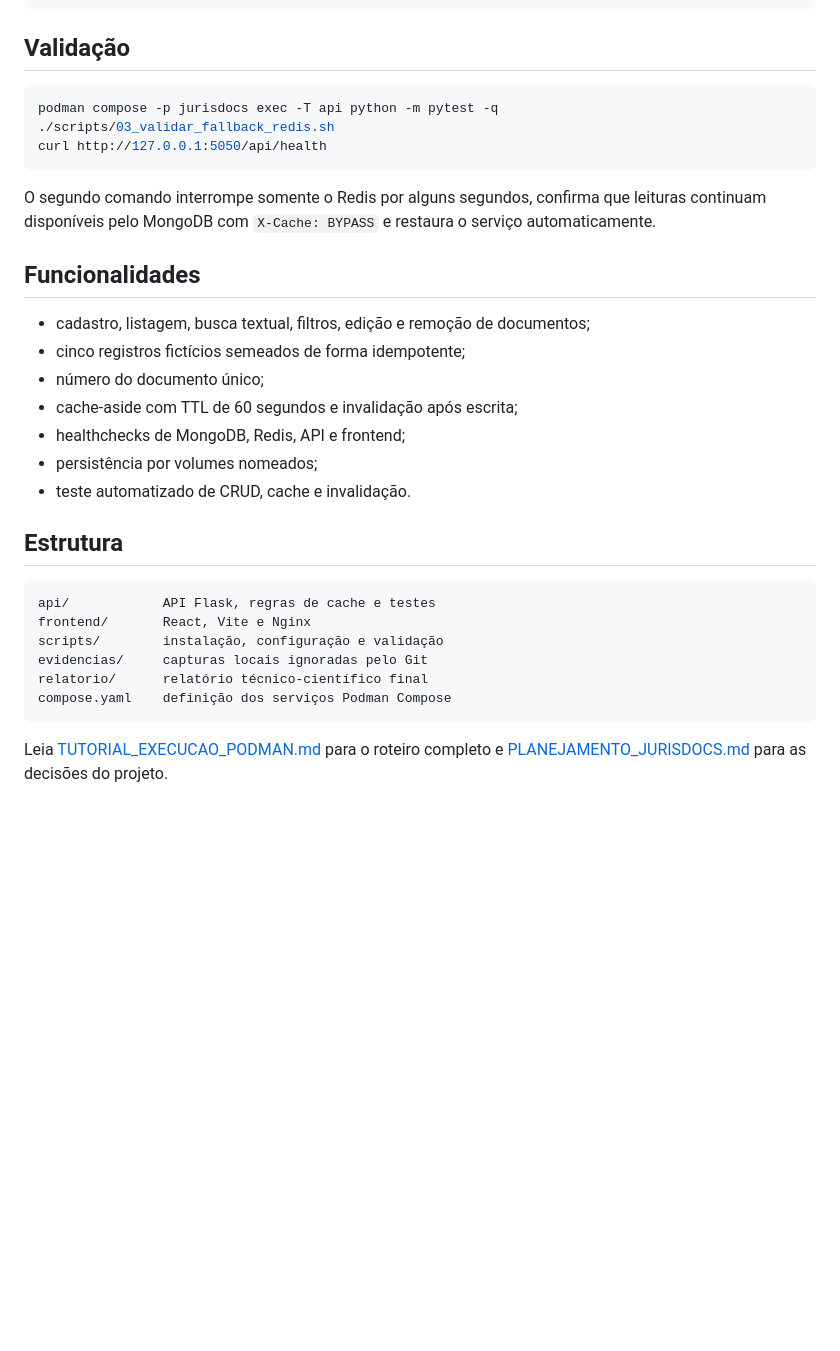
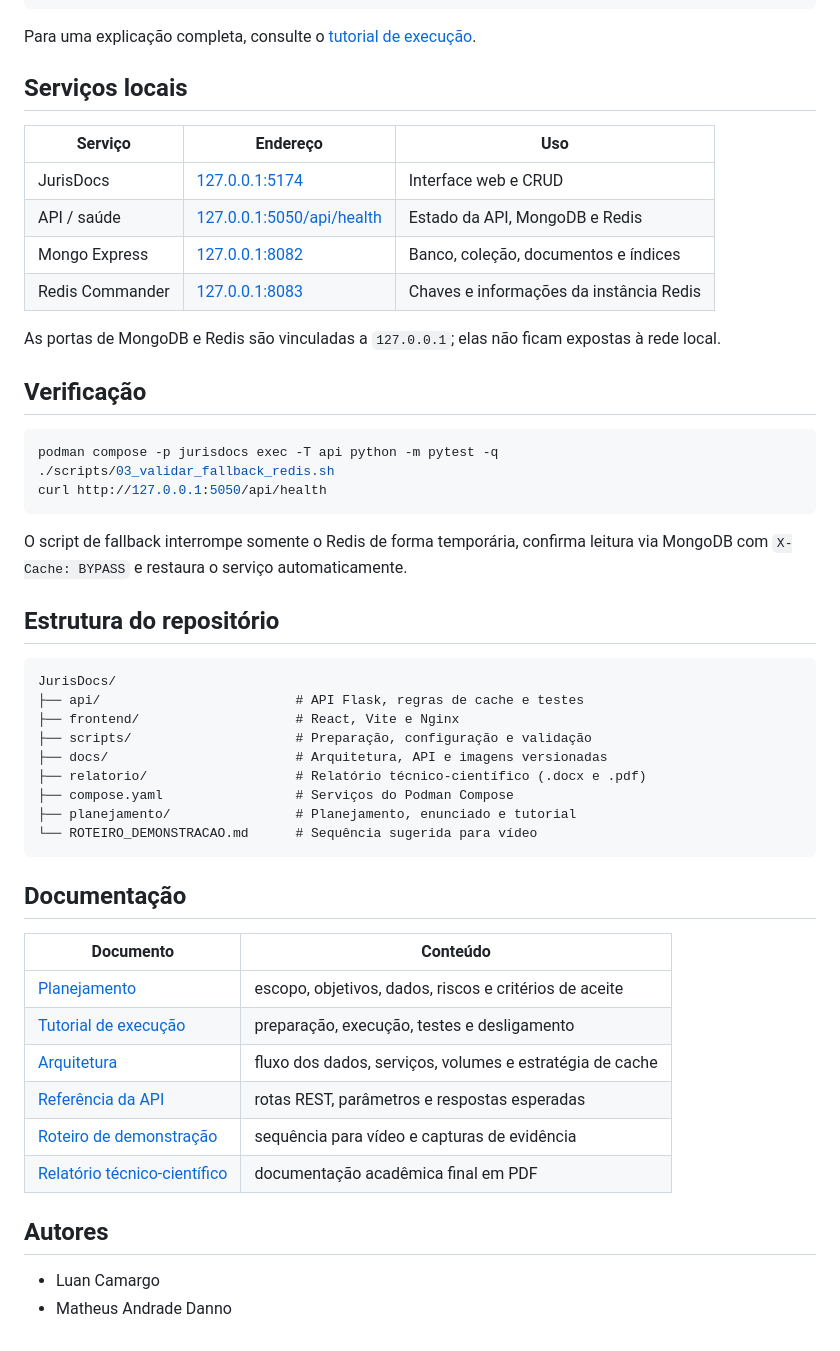
Before and after one commit to LuanAlvesCamargo/JurisDocs, a Markdown page: README.md, the part around one of its changes. GitHub-like rendering; blank space fills up the shorter version.

````diff
--- a/README.md
+++ b/README.md
@@ -41,7 +62,20 @@ podman compose -p jurisdocs up -d --build
 podman compose -p jurisdocs ps
 ```
 
-## Validação
+Para uma explicação completa, consulte o [tutorial de execução](planejamento/TUTORIAL_EXECUCAO_PODMAN.md).
+
+## Serviços locais
+
+| Serviço | Endereço | Uso |
+| --- | --- | --- |
+| JurisDocs | [127.0.0.1:5174](http://127.0.0.1:5174) | Interface web e CRUD |
+| API / saúde | [127.0.0.1:5050/api/health](http://127.0.0.1:5050/api/health) | Estado da API, MongoDB e Redis |
+| Mongo Express | [127.0.0.1:8082](http://127.0.0.1:8082) | Banco, coleção, documentos e índices |
+| Redis Commander | [127.0.0.1:8083](http://127.0.0.1:8083) | Chaves e informações da instância Redis |
+
+As portas de MongoDB e Redis são vinculadas a `127.0.0.1`; elas não ficam expostas à rede local.
+
+## Verificação
 
 ```bash
 podman compose -p jurisdocs exec -T api python -m pytest -q
@@ -49,27 +83,34 @@ podman compose -p jurisdocs exec -T api python -m pytest -q
 curl http://127.0.0.1:5050/api/health
 ```
 
-O segundo comando interrompe somente o Redis por alguns segundos, confirma que leituras continuam disponíveis pelo MongoDB com `X-Cache: BYPASS` e restaura o serviço automaticamente.
+O script de fallback interrompe somente o Redis de forma temporária, confirma leitura via MongoDB com `X-Cache: BYPASS` e restaura o serviço automaticamente.
 
-## Funcionalidades
-
-- cadastro, listagem, busca textual, filtros, edição e remoção de documentos;
-- cinco registros fictícios semeados de forma idempotente;
-- número do documento único;
-- cache-aside com TTL de 60 segundos e invalidação após escrita;
-- healthchecks de MongoDB, Redis, API e frontend;
-- persistência por volumes nomeados;
-- teste automatizado de CRUD, cache e invalidação.
-
-## Estrutura
+## Estrutura do repositório
 
 ```text
-api/            API Flask, regras de cache e testes
-frontend/       React, Vite e Nginx
-scripts/        instalação, configuração e validação
-evidencias/     capturas locais ignoradas pelo Git
-relatorio/      relatório técnico-científico final
-compose.yaml    definição dos serviços Podman Compose
+JurisDocs/
+├── api/                         # API Flask, regras de cache e testes
+├── frontend/                    # React, Vite e Nginx
+├── scripts/                     # Preparação, configuração e validação
+├── docs/                        # Arquitetura, API e imagens versionadas
+├── relatorio/                   # Relatório técnico-científico (.docx e .pdf)
+├── compose.yaml                 # Serviços do Podman Compose
+├── planejamento/                # Planejamento, enunciado e tutorial
+└── ROTEIRO_DEMONSTRACAO.md      # Sequência sugerida para vídeo
 ```
 
-Leia [TUTORIAL_EXECUCAO_PODMAN.md](TUTORIAL_EXECUCAO_PODMAN.md) para o roteiro completo e [PLANEJAMENTO_JURISDOCS.md](PLANEJAMENTO_JURISDOCS.md) para as decisões do projeto.
+## Documentação
+
+| Documento | Conteúdo |
+| --- | --- |
+| [Planejamento](planejamento/PLANEJAMENTO_JURISDOCS.md) | escopo, objetivos, dados, riscos e critérios de aceite |
+| [Tutorial de execução](planejamento/TUTORIAL_EXECUCAO_PODMAN.md) | preparação, execução, testes e desligamento |
+| [Arquitetura](docs/ARQUITETURA.md) | fluxo dos dados, serviços, volumes e estratégia de cache |
+| [Referência da API](docs/API.md) | rotas REST, parâmetros e respostas esperadas |
+| [Roteiro de demonstração](ROTEIRO_DEMONSTRACAO.md) | sequência para vídeo e capturas de evidência |
+| [Relatório técnico-científico](relatorio/Relatorio_Tecnico_Cientifico_JurisDocs.pdf) | documentação acadêmica final em PDF |
+
+## Autores
+
+- Luan Camargo
+- Matheus Andrade Danno
````
Also changed, not shown: other parts of README.md (+35 -14 lines), docs/API.md (added, +60 -0 lines), docs/ARQUITETURA.md (added, +49 -0 lines), docs/imagens/interface-principal.png (added), docs/imagens/mongodb-colecao.png (added), docs/imagens/redis-informacoes.png (added), planejamento/PLANEJAMENTO_JURISDOCS.md (renamed from PLANEJAMENTO_JURISDOCS.md), planejamento/TUTORIAL_EXECUCAO_PODMAN.md (renamed from TUTORIAL_EXECUCAO_PODMAN.md), 11 other files.
